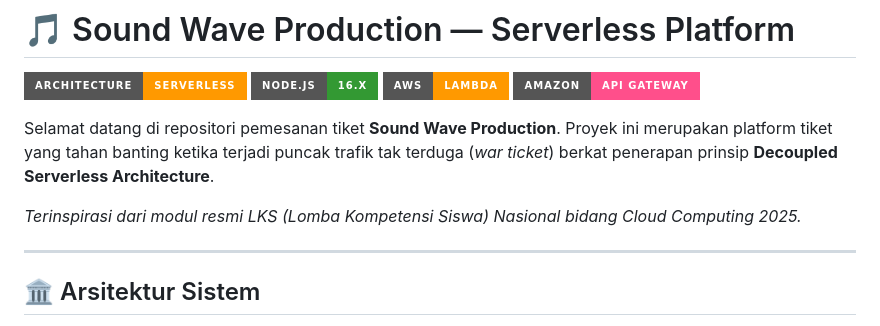
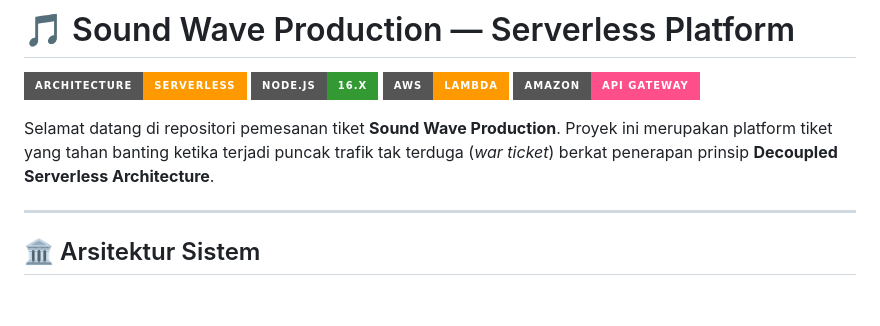
Before and after one commit to keefalegends/audiowave-production, a Markdown page: README.md, the part around the change. Rendered like a GitHub page; badges without logos; blank space fills up the shorter version.

```diff
--- a/README.md
+++ b/README.md
@@ -6,8 +6,6 @@
 ![API Gateway](https://img.shields.io/badge/Amazon-API%20Gateway-FF4F8B?style=for-the-badge&logo=amazon-api-gateway)
 
 Selamat datang di repositori pemesanan tiket **Sound Wave Production**. Proyek ini merupakan platform tiket yang tahan banting ketika terjadi puncak trafik tak terduga (*war ticket*) berkat penerapan prinsip **Decoupled Serverless Architecture**.
-
-_Terinspirasi dari modul resmi LKS (Lomba Kompetensi Siswa) Nasional bidang Cloud Computing 2025._
 
 ---
 
```
